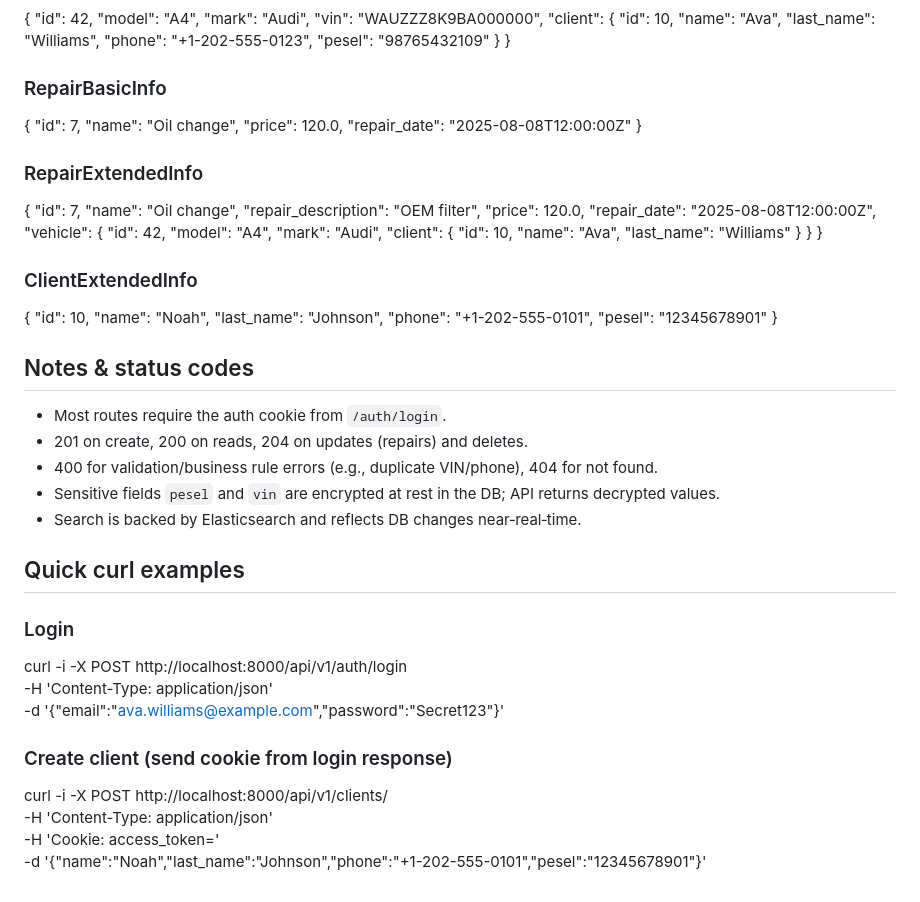
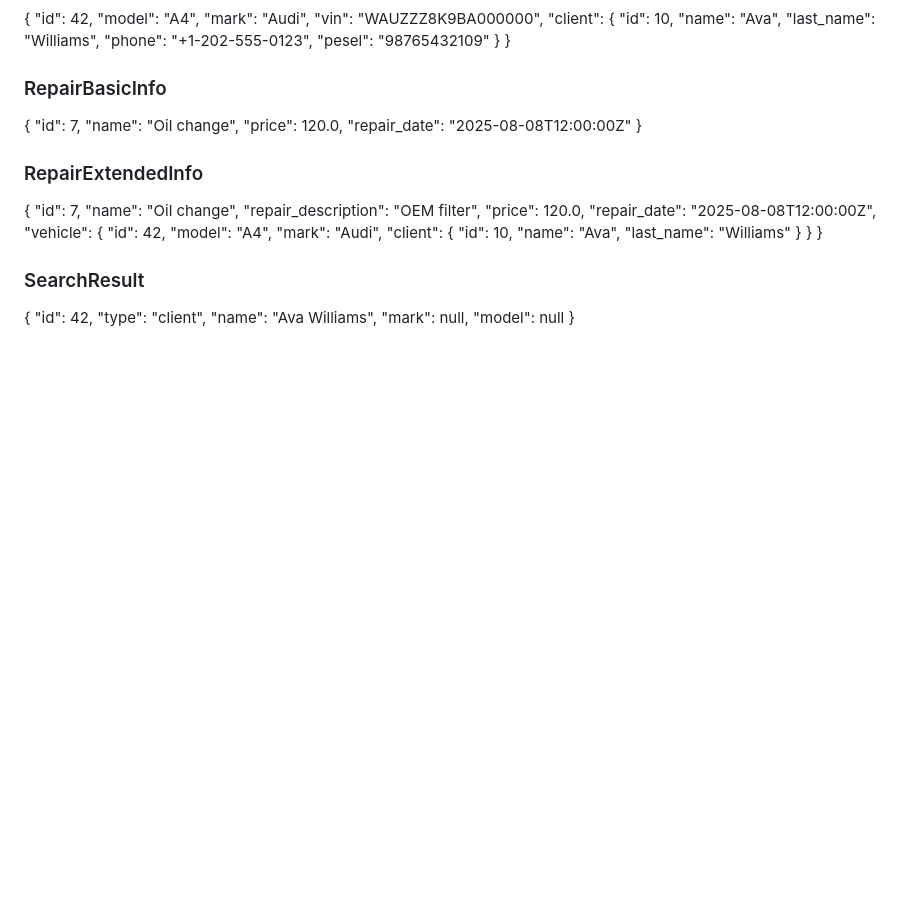
Before and after one commit to Skala-Taras/MechBook, a Markdown page: backend/API_DOC.md, the part around one of its changes. Drawn GitHub-style; blank space fills up the shorter version.

```diff
--- a/backend/API_DOC.md
+++ b/backend/API_DOC.md
@@ -223,25 +244,5 @@ Simple, consistent reference for frontend dev.
 ### RepairExtendedInfo
 { "id": 7, "name": "Oil change", "repair_description": "OEM filter", "price": 120.0, "repair_date": "2025-08-08T12:00:00Z", "vehicle": { "id": 42, "model": "A4", "mark": "Audi", "client": { "id": 10, "name": "Ava", "last_name": "Williams" } } }
 
-### ClientExtendedInfo
-{ "id": 10, "name": "Noah", "last_name": "Johnson", "phone": "+1-202-555-0101", "pesel": "12345678901" }
-
-## Notes & status codes
-- Most routes require the auth cookie from `/auth/login`.
-- 201 on create, 200 on reads, 204 on updates (repairs) and deletes.
-- 400 for validation/business rule errors (e.g., duplicate VIN/phone), 404 for not found.
-- Sensitive fields `pesel` and `vin` are encrypted at rest in the DB; API returns decrypted values.
-- Search is backed by Elasticsearch and reflects DB changes near‑real‑time.
-
-## Quick curl examples
-
-### Login
-curl -i -X POST http://localhost:8000/api/v1/auth/login \
-  -H 'Content-Type: application/json' \
-  -d '{"email":"ava.williams@example.com","password":"Secret123"}'
-
-### Create client (send cookie from login response)
-curl -i -X POST http://localhost:8000/api/v1/clients/ \
-  -H 'Content-Type: application/json' \
-  -H 'Cookie: access_token=<paste-cookie>' \
-  -d '{"name":"Noah","last_name":"Johnson","phone":"+1-202-555-0101","pesel":"12345678901"}'
+### SearchResult
+{ "id": 42, "type": "client", "name": "Ava Williams", "mark": null, "model": null }
```
Also changed, not shown: other parts of backend/API_DOC.md (+73 -52 lines).
